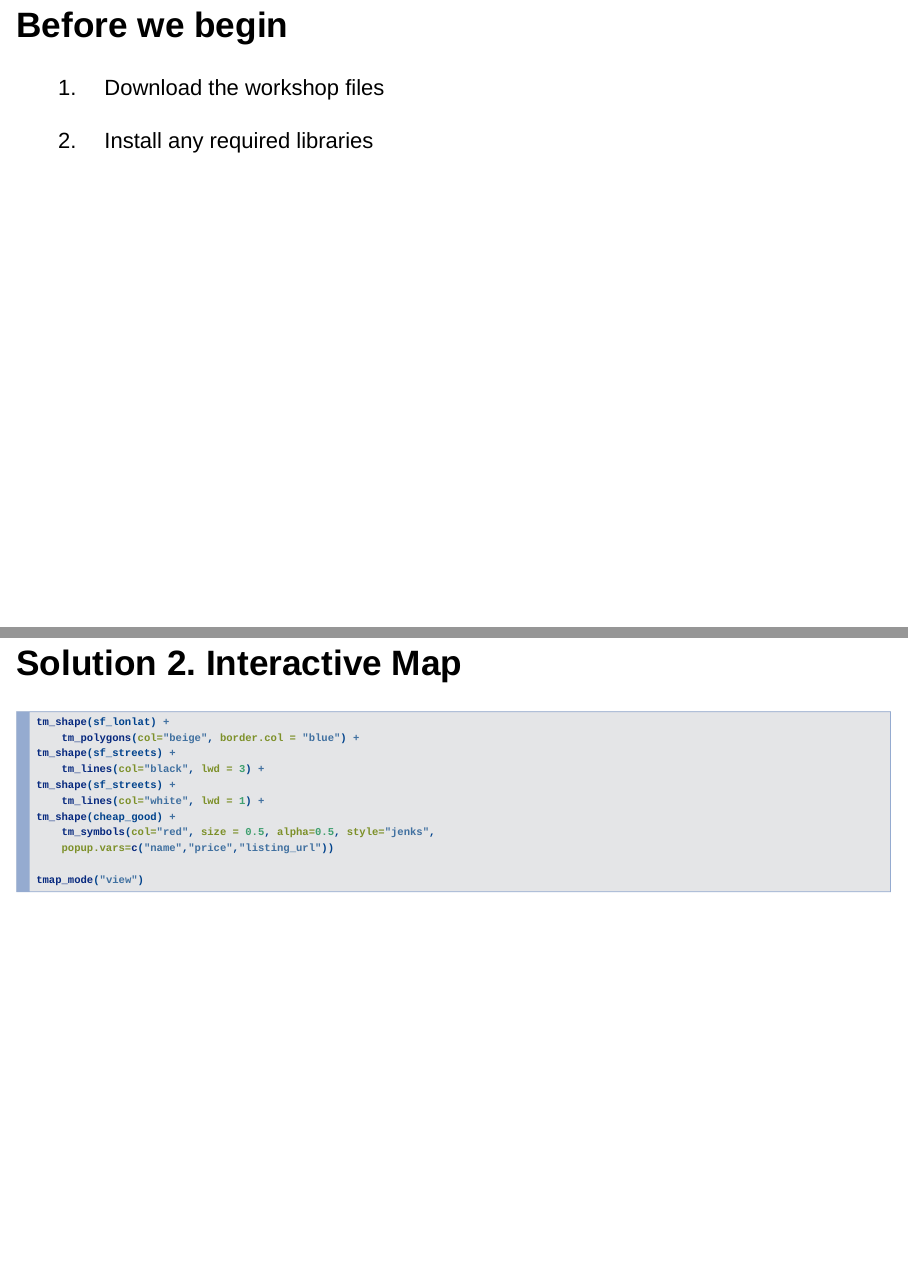
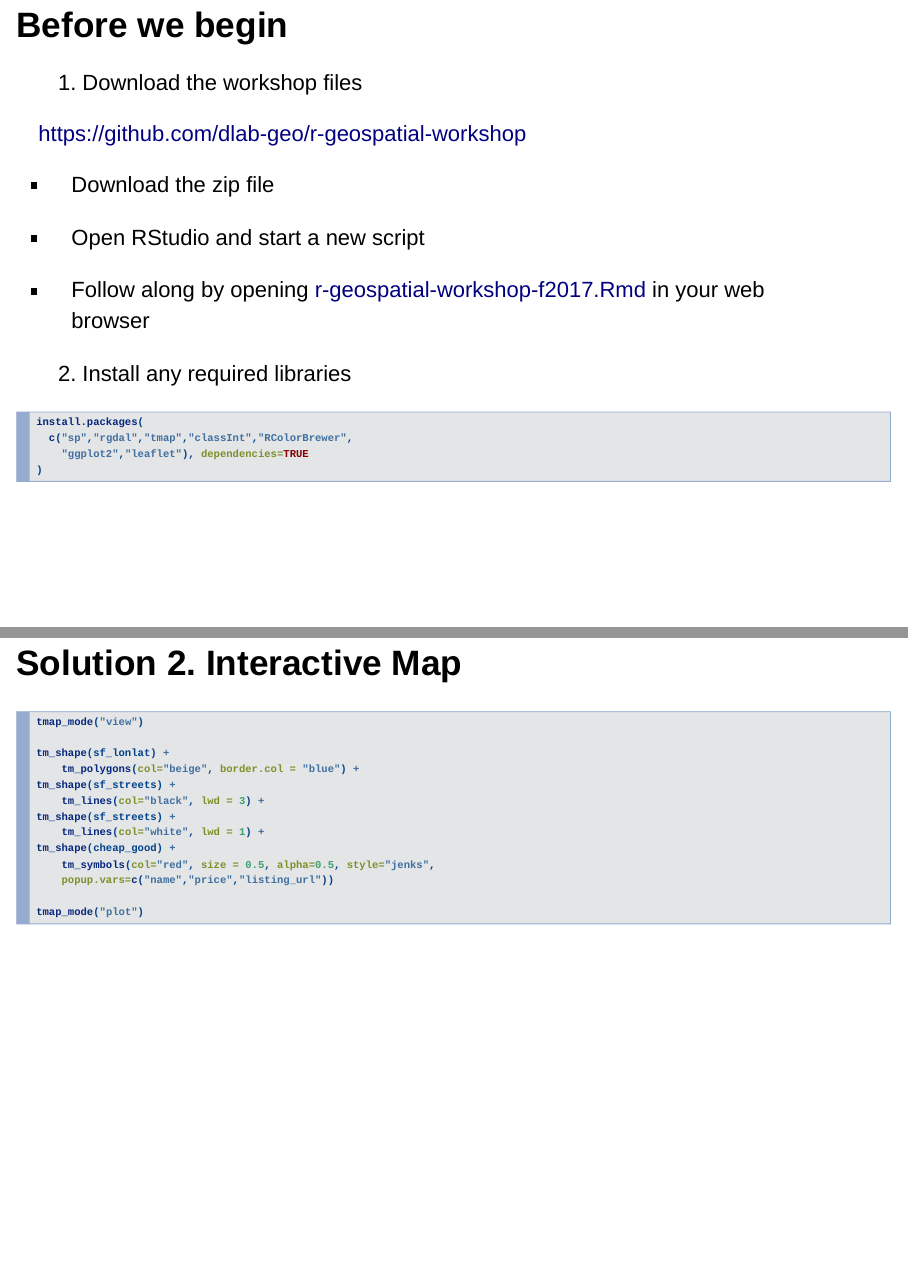
Before and after one commit to dlab-berkeley/Geospatial-Fundamentals-in-R-sp, an R Markdown document (r-geospatial-workshop-f2017.Rmd): pages 6 and 195 of 218, joined at a grey line. Rendered offline with R 4.5, knitr and Pandoc, with nearby package versions; drawn as Slidy slides in place of the format the file asks for; some code elsewhere in the file could not run offline.

Commit message:
updated tutorial

````diff
--- a/r-geospatial-workshop-f2017.Rmd
+++ b/r-geospatial-workshop-f2017.Rmd
@@ -41,7 +41,24 @@ Why are you here?
 
 1. Download the workshop files
 
+https://github.com/dlab-geo/r-geospatial-workshop
+
+- Download the zip file
+
+- Open RStudio and start a new script
+
+- Follow along by opening [r-geospatial-workshop-f2017.Rmd](https://github.com/dlab-geo/r-geospatial-workshop/blob/master/r-geospatial-workshop-f2017.Rmd) in your web browser
+
 2. Install any required libraries
+
+```{r, eval=F}
+
+install.packages(
+  c("sp","rgdal","tmap","classInt","RColorBrewer",
+    "ggplot2","leaflet"), dependencies=TRUE
+)
+
+```
 
 
 ## Geographic Data
@@ -1587,6 +1606,8 @@ tm_shape(cheap_good) +
 ## Solution 2. Interactive Map
 
 ```{r, eval=F}
+tmap_mode("view")
+
 tm_shape(sf_lonlat) +
     tm_polygons(col="beige", border.col = "blue") +
 tm_shape(sf_streets) +
@@ -1597,7 +1618,7 @@ tm_shape(cheap_good) +
     tm_symbols(col="red", size = 0.5, alpha=0.5, style="jenks",
     popup.vars=c("name","price","listing_url"))
 
-tmap_mode("view")
+tmap_mode("plot")
 ```
 
 # More Maps
````
Also changed, not shown: r-geospatial-workshop-f2017.Rmd (8 more changed lines), 1 other file.
